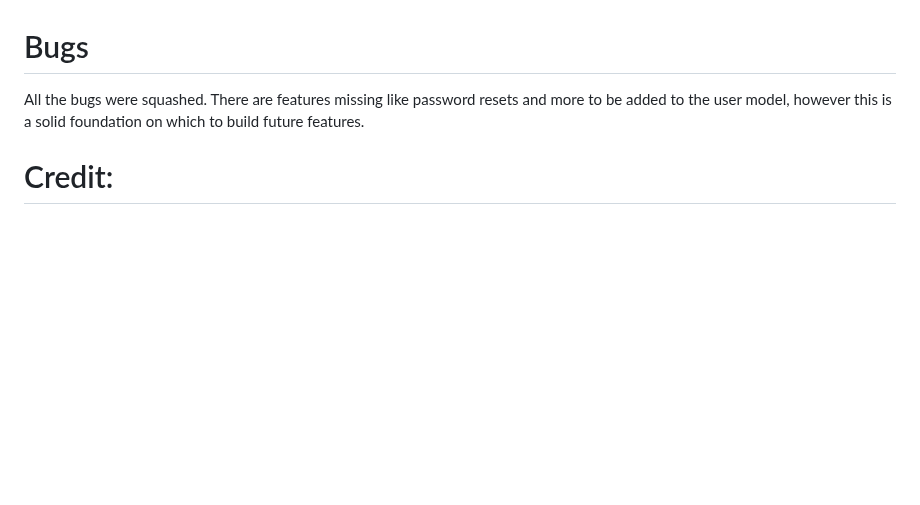
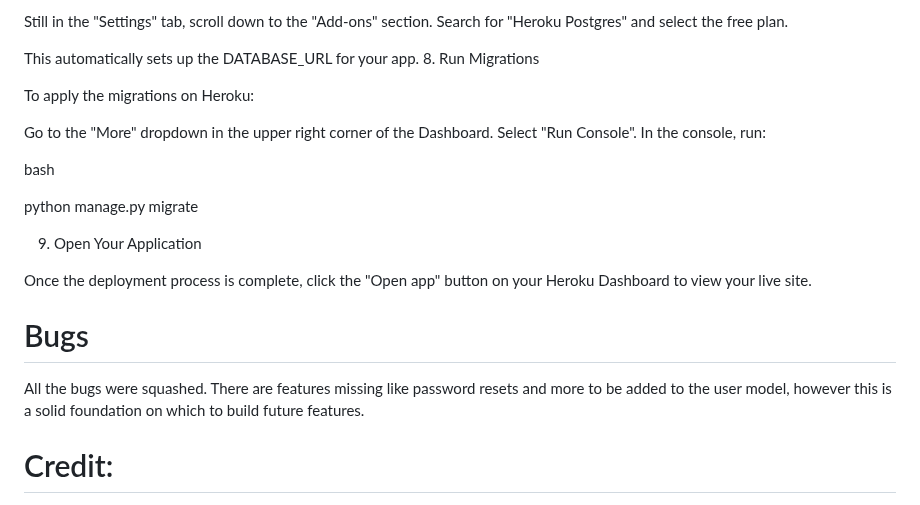
Before and after one commit to StefanWout/The-Board-Game-Chronicle, a Markdown page: README.md, the part around one of its changes. Drawn GitHub-style; blank space fills up the shorter version.

Commit message:
Added deployment section
original Read.me based on an example of a previous example of a "passing" read.me

apparently one line saying "I used Heroku" was enough at the time

```diff
--- a/README.md
+++ b/README.md
@@ -451,8 +553,26 @@ Previous Heroku deployments made this a simple process that encountered no issue
+Still in the "Settings" tab, scroll down to the "Add-ons" section.
+Search for "Heroku Postgres" and select the free plan.
+
+This automatically sets up the DATABASE_URL for your app.
+8. Run Migrations
+
+To apply the migrations on Heroku:
+
+Go to the "More" dropdown in the upper right corner of the Dashboard.
+Select "Run Console".
+In the console, run:
+
+bash
+
+python manage.py migrate
+
+9. Open Your Application
+
+Once the deployment process is complete, click the "Open app" button on your Heroku Dashboard to view your live site.
 
 # Bugs
 
 All the bugs were squashed. There are features missing like password resets and more to be added to the user model, however this is a solid foundation on which to build future features.
-
 
 # Credit:
 
```
Also changed, not shown: other parts of README.md (+103 -1 lines).
